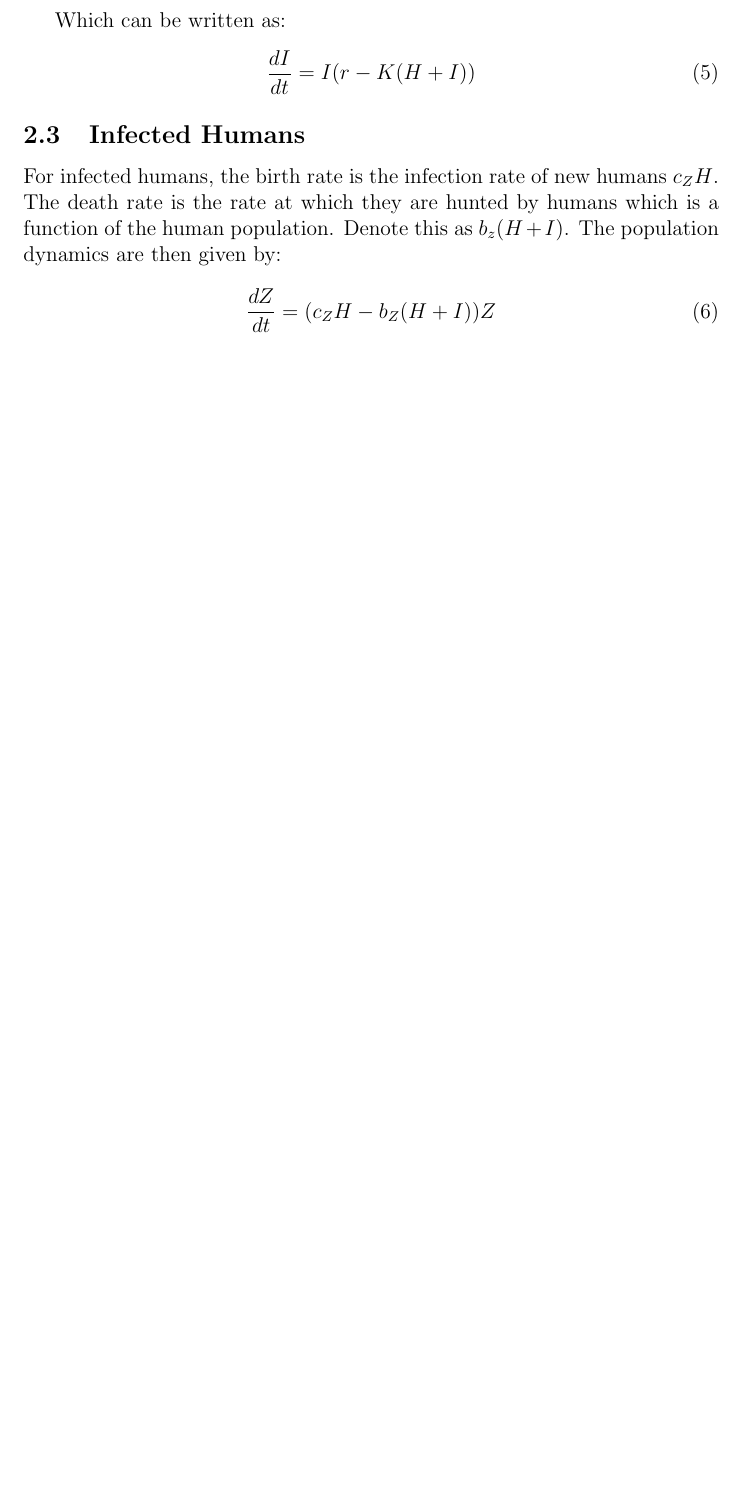
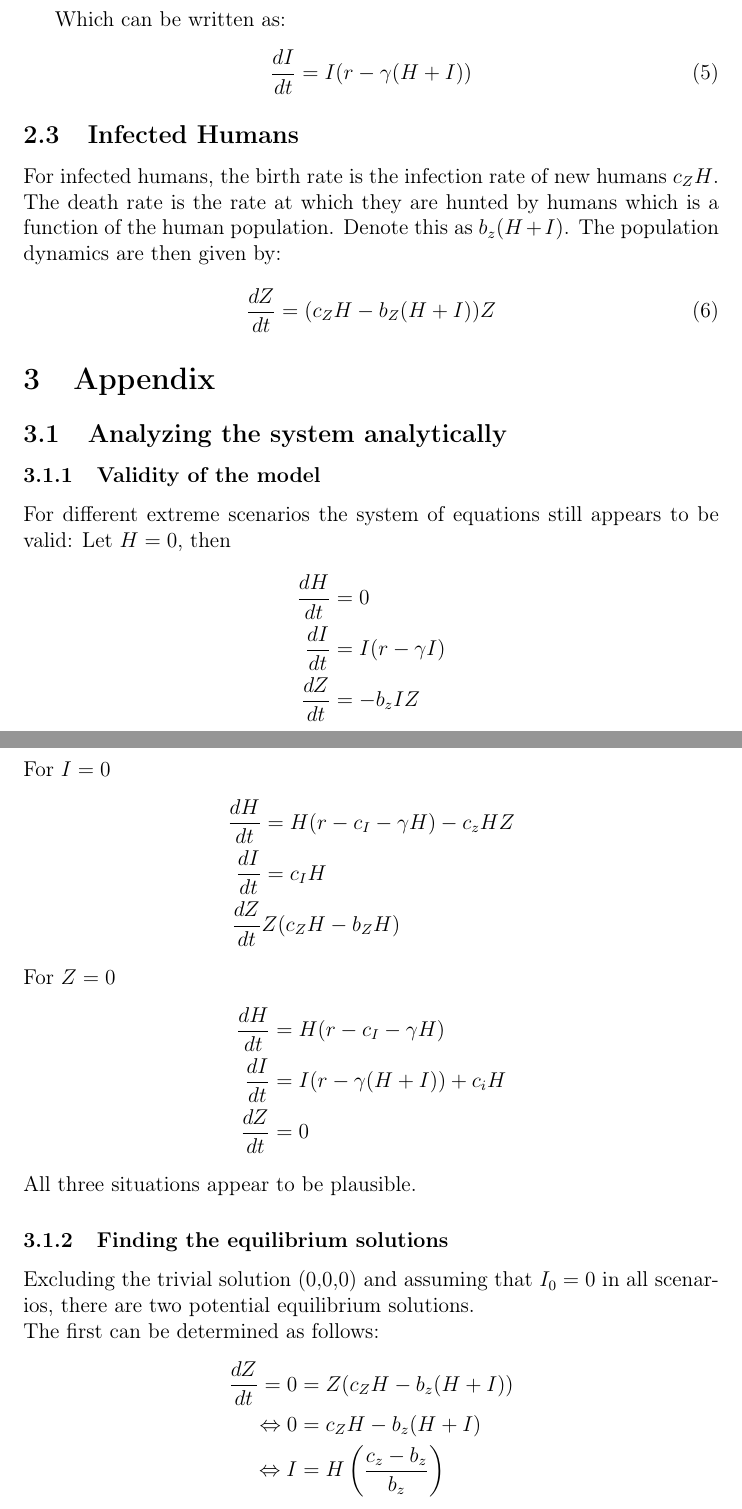
Before and after one commit to aashir272/MATH5131, a LaTeX document (report/report.tex): part of page 3 of 3 before the commit and two parts of pages 3 and 4 of 6 after it, the two joined at a grey line, cut so that both start at the same text, the shorter picture padded with empty space. Compiled offline with pdfLaTeX.

Commit message:
added notes from last session and the equisolution for H=0

```diff
--- a/report/report.tex
+++ b/report/report.tex
@@ -67,12 +91,12 @@ If we let the $r = a-b_H$, the above can be simplified as:
 For immune humans we assume the same natural birth and death rates as susceptible humans. The population equation becomes:
 
 \begin{equation}
-\frac{dI}{dt} = (a-b_H-K(H+I))I
+\frac{dI}{dt} = (a-b_H-\gamma(H+I))I
 \end{equation}
 
 Which can be written as:
 \begin{equation}
-\frac{dI}{dt} = I(r-K(H+I))
+\frac{dI}{dt} = I(r-\gamma(H+I))
 \end{equation}
 
 \subsection{Infected Humans}
@@ -83,3 +107,37 @@ For infected humans, the birth rate is the infection rate of new humans $c_ZH$.
 \frac{dZ}{dt} = (c_ZH-b_Z(H+I))Z
 \end{equation}
 
+\section{Appendix}
+	\subsection{Analyzing the system analytically}
+		\subsubsection{Validity of the model}
+			For different extreme scenarios the system of equations still appears to be valid:
+			Let $H= 0$, then
+			\begin{align*}
+				\frac{dH}{dt} &=0\\
+				\frac{dI}{dt} &= I(r-\gamma I)\\
+				\frac{dZ}{dt} &= -b_z IZ
+			\end{align*}
+			For $I=0$
+			\begin{align*}
+				\frac{dH}{dt} &= H(r-c_I-\gamma H)-c_z HZ\\
+				\frac{dI}{dt} &= c_IH\\
+				\frac{dZ}{dt} & Z(c_ZH-b_ZH)
+			\end{align*}
+			For $Z=0$
+			\begin{align*}
+				\frac{dH}{dt} &= H(r-c_I-\gamma H)\\
+				\frac{dI}{dt} &= I(r-\gamma(H+I))+c_iH \\
+				\frac{dZ}{dt} &= 0
+			\end{align*}
+			All three situations appear to be plausible.
+		\subsubsection{Finding the equilibrium solutions}
+			Excluding the trivial solution (0,0,0) and assuming that $I_0=0$ in all scenarios, there are two potential equilibrium solutions.\\
+			The first can be determined as follows:
+			\begin{align*}
+				\frac{dZ}{dt}= 0 &= Z (c_ZH-b_z(H+I))\\
+				\Leftrightarrow 0 &= c_ZH-b_z(H+I) \\
+				\Leftrightarrow I &= H \left(\frac{c_z-b_z}{b_z}\right)
+			\end{align*}
+				For simplicity let $d_z = \left(\frac{c_z-b_z}{b_z}\right)$
+			\begin{align*}
+				\frac{dI}{dt}= 0 &= I(r-\gamma(H+I))+c_IH \\
@@ -87,0 +152 @@ For infected humans, the birth rate is the infection rate of new humans $c_ZH$.
+				\frac{dH}{dt} = 0 &= H(r-c_I-\gamma(H+I)-c_zZ) \\
@@ -87,0 +174 @@ For infected humans, the birth rate is the infection rate of new humans $c_ZH$.
+				\frac{dZ}{dt} &= -b_z IZ = -b_Z\frac{r}{\gamma}Z &= 0 \\
```
Also changed, not shown: report/report.tex (66 more changed lines).
